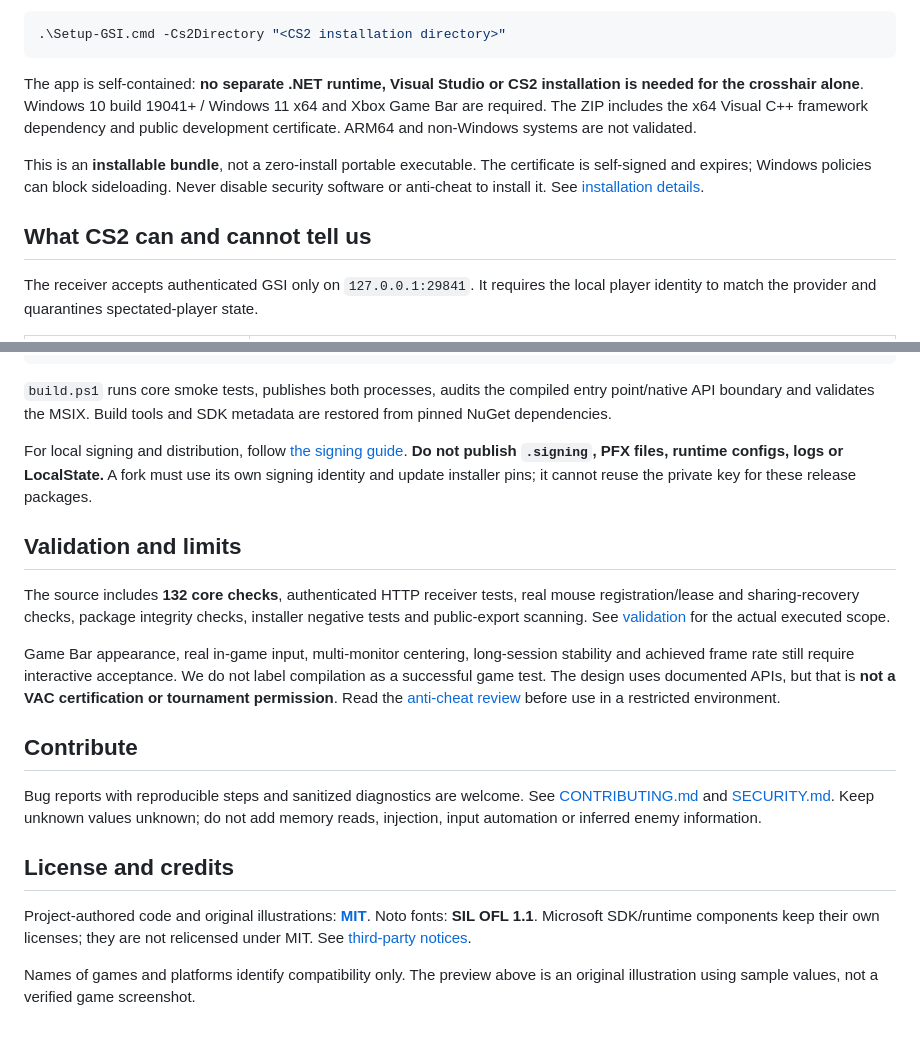
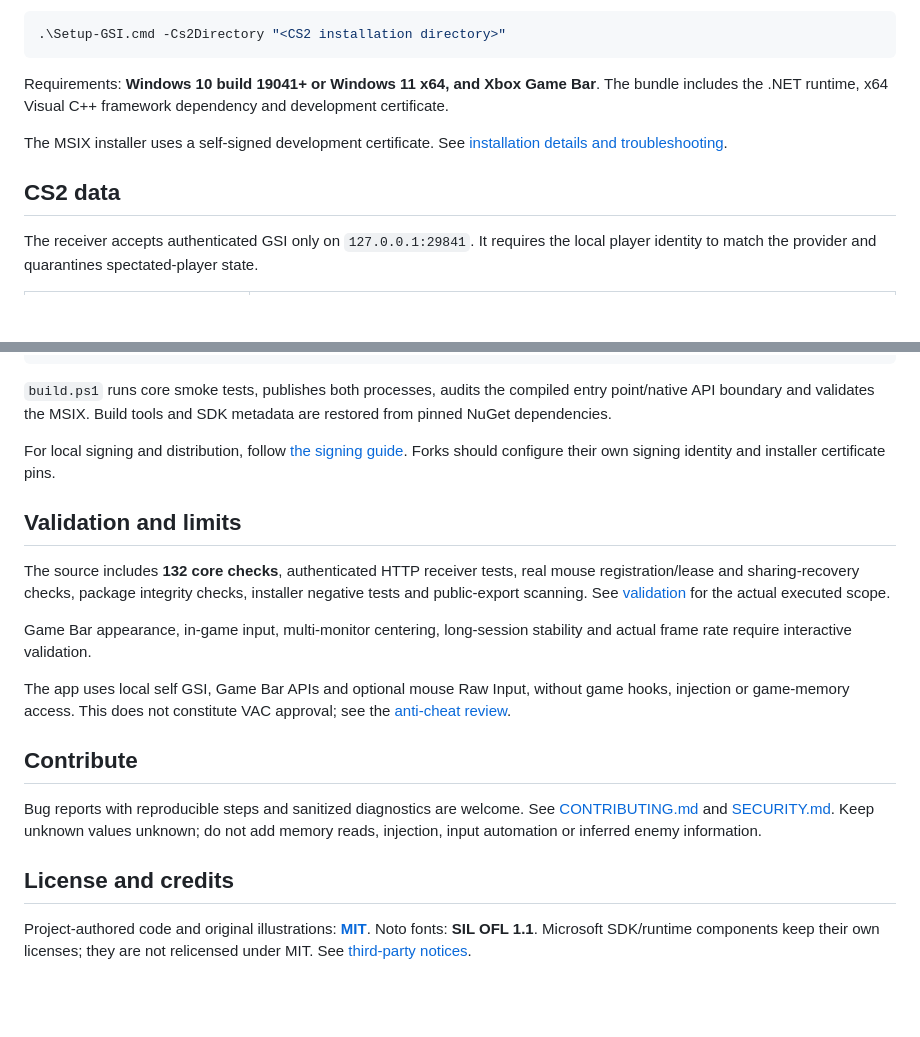
Before and after one commit to SeasideH1/ReticleLab, a Markdown page: README.md, 2 parts joined by grey strips. Drawn GitHub-style; blank space fills up the shorter version.

````diff
--- a/README.md
+++ b/README.md
@@ -51,11 +48,11 @@ If Steam detection fails:
 .\Setup-GSI.cmd -Cs2Directory "<CS2 installation directory>"
 ```
 
-The app is self-contained: **no separate .NET runtime, Visual Studio or CS2 installation is needed for the crosshair alone**. Windows 10 build 19041+ / Windows 11 x64 and Xbox Game Bar are required. The ZIP includes the x64 Visual C++ framework dependency and public development certificate. ARM64 and non-Windows systems are not validated.
+Requirements: **Windows 10 build 19041+ or Windows 11 x64, and Xbox Game Bar**. The bundle includes the .NET runtime, x64 Visual C++ framework dependency and development certificate.
 
-This is an **installable bundle**, not a zero-install portable executable. The certificate is self-signed and expires; Windows policies can block sideloading. Never disable security software or anti-cheat to install it. See [installation details](docs/INSTALL.md).
+The MSIX installer uses a self-signed development certificate. See [installation details and troubleshooting](docs/INSTALL.md).
 
-## What CS2 can and cannot tell us
+## CS2 data
 
 The receiver accepts authenticated GSI only on `127.0.0.1:29841`. It requires the local player identity to match the provider and quarantines spectated-player state.
 
@@ -104,13 +98,15 @@ python tests/check_assets.py
 
 `build.ps1` runs core smoke tests, publishes both processes, audits the compiled entry point/native API boundary and validates the MSIX. Build tools and SDK metadata are restored from pinned NuGet dependencies.
 
-For local signing and distribution, follow [the signing guide](native/DEVELOPMENT-SIGNING.md). **Do not publish `.signing`, PFX files, runtime configs, logs or LocalState.** A fork must use its own signing identity and update installer pins; it cannot reuse the private key for these release packages.
+For local signing and distribution, follow [the signing guide](native/DEVELOPMENT-SIGNING.md). Forks should configure their own signing identity and installer certificate pins.
 
 ## Validation and limits
 
 The source includes **132 core checks**, authenticated HTTP receiver tests, real mouse registration/lease and sharing-recovery checks, package integrity checks, installer negative tests and public-export scanning. See [validation](native/VALIDATION.md) for the actual executed scope.
 
-Game Bar appearance, real in-game input, multi-monitor centering, long-session stability and achieved frame rate still require interactive acceptance. We do not label compilation as a successful game test. The design uses documented APIs, but that is **not a VAC certification or tournament permission**. Read the [anti-cheat review](docs/ANTI-CHEAT-REVIEW.md) before use in a restricted environment.
+Game Bar appearance, in-game input, multi-monitor centering, long-session stability and actual frame rate require interactive validation.
+
+The app uses local self GSI, Game Bar APIs and optional mouse Raw Input, without game hooks, injection or game-memory access. This does not constitute VAC approval; see the [anti-cheat review](docs/ANTI-CHEAT-REVIEW.md).
 
 ## Contribute
 
@@ -119,5 +115,3 @@ Bug reports with reproducible steps and sanitized diagnostics are welcome. See [
 ## License and credits
 
 Project-authored code and original illustrations: **[MIT](LICENSE)**. Noto fonts: **SIL OFL 1.1**. Microsoft SDK/runtime components keep their own licenses; they are not relicensed under MIT. See [third-party notices](native/THIRD-PARTY.md).
-
-Names of games and platforms identify compatibility only. The preview above is an original illustration using sample values, not a verified game screenshot.
````
Also changed, not shown: other parts of README.md (+11 -17 lines), README.zh-CN.md (+12 -14 lines).
